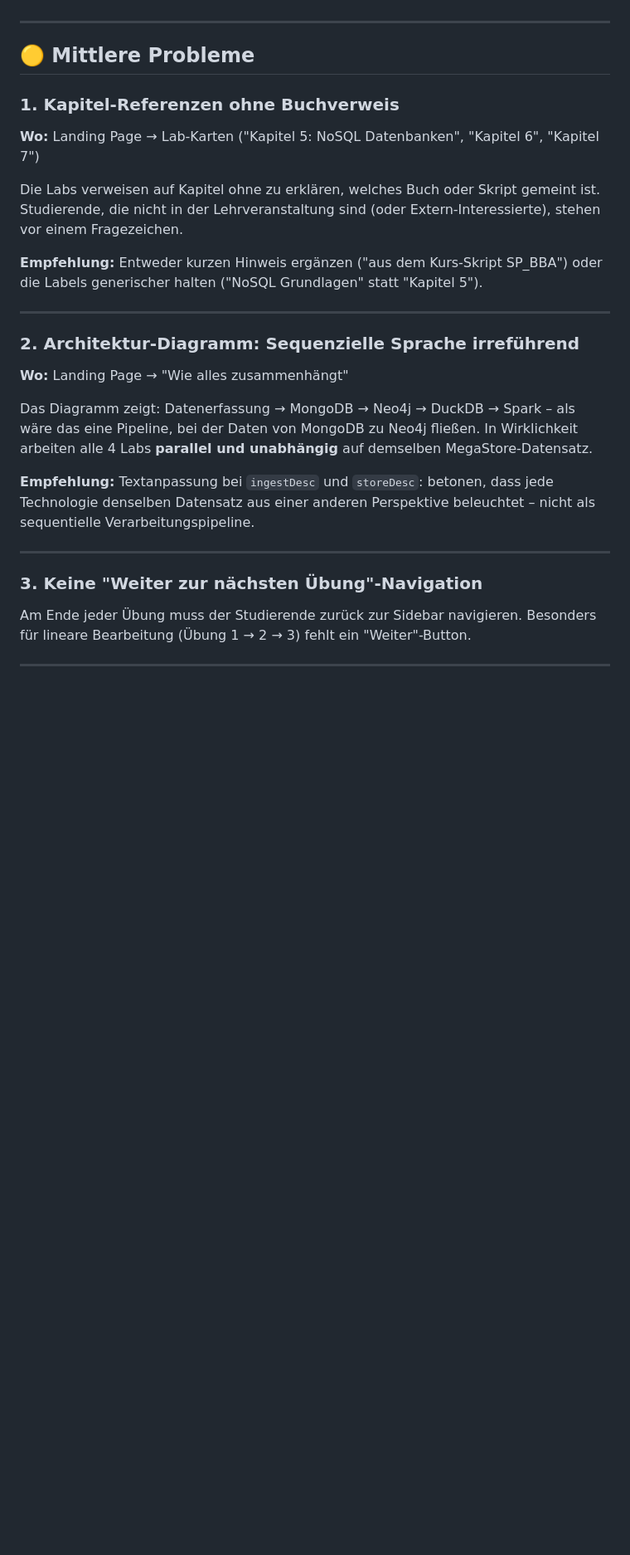
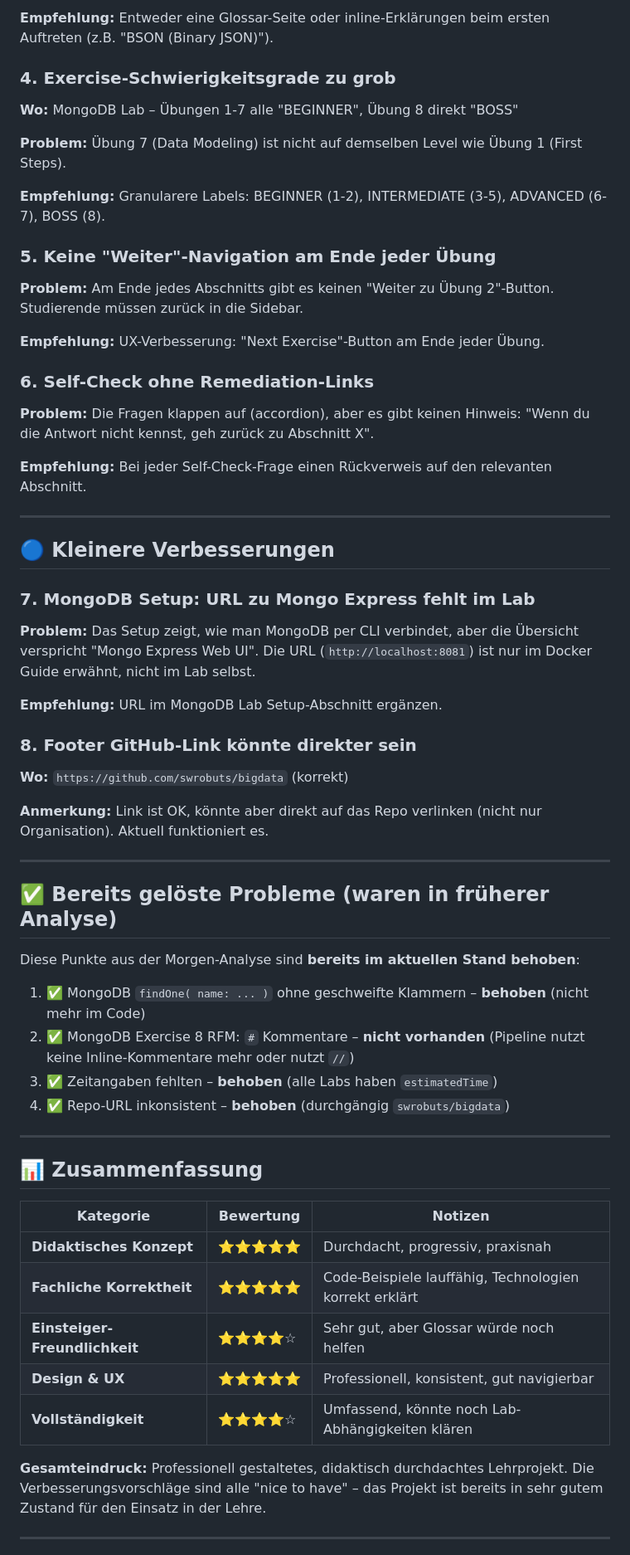
Before and after one commit to swrobuts/bigdata, a Markdown page: FEEDBACK.md, the part around one of its changes. Shown at 83% size. GitHub-like rendering; blank space fills up the shorter version.

```diff
--- a/FEEDBACK.md
+++ b/FEEDBACK.md
@@ -43,28 +55,60 @@ Keine kritischen Bugs im aktuellen Code gefunden. ✅
+**Empfehlung:** Entweder eine Glossar-Seite oder inline-Erklärungen beim ersten Auftreten (z.B. "BSON (Binary JSON)").
+
+### 4. Exercise-Schwierigkeitsgrade zu grob
+**Wo:** MongoDB Lab – Übungen 1-7 alle "BEGINNER", Übung 8 direkt "BOSS"
+
+**Problem:** Übung 7 (Data Modeling) ist nicht auf demselben Level wie Übung 1 (First Steps).
+
+**Empfehlung:** Granularere Labels: BEGINNER (1-2), INTERMEDIATE (3-5), ADVANCED (6-7), BOSS (8).
+
+### 5. Keine "Weiter"-Navigation am Ende jeder Übung
+**Problem:** Am Ende jedes Abschnitts gibt es keinen "Weiter zu Übung 2"-Button. Studierende müssen zurück in die Sidebar.
+
+**Empfehlung:** UX-Verbesserung: "Next Exercise"-Button am Ende jeder Übung.
+
+### 6. Self-Check ohne Remediation-Links
+**Problem:** Die Fragen klappen auf (accordion), aber es gibt keinen Hinweis: "Wenn du die Antwort nicht kennst, geh zurück zu Abschnitt X".
+
+**Empfehlung:** Bei jeder Self-Check-Frage einen Rückverweis auf den relevanten Abschnitt.
 
 ---
 
-## 🟡 Mittlere Probleme
+## 🔵 Kleinere Verbesserungen
 
-### 1. Kapitel-Referenzen ohne Buchverweis
-**Wo:** Landing Page → Lab-Karten ("Kapitel 5: NoSQL Datenbanken", "Kapitel 6", "Kapitel 7")
+### 7. MongoDB Setup: URL zu Mongo Express fehlt im Lab
+**Problem:** Das Setup zeigt, wie man MongoDB per CLI verbindet, aber die Übersicht verspricht "Mongo Express Web UI". Die URL (`http://localhost:8081`) ist nur im Docker Guide erwähnt, nicht im Lab selbst.
 
-Die Labs verweisen auf Kapitel ohne zu erklären, welches Buch oder Skript gemeint ist. Studierende, die nicht in der Lehrveranstaltung sind (oder Extern-Interessierte), stehen vor einem Fragezeichen.
+**Empfehlung:** URL im MongoDB Lab Setup-Abschnitt ergänzen.
 
-**Empfehlung:** Entweder kurzen Hinweis ergänzen ("aus dem Kurs-Skript SP_BBA") oder die Labels generischer halten ("NoSQL Grundlagen" statt "Kapitel 5").
+### 8. Footer GitHub-Link könnte direkter sein
+**Wo:** `https://github.com/swrobuts/bigdata` (korrekt)
+
+**Anmerkung:** Link ist OK, könnte aber direkt auf das Repo verlinken (nicht nur Organisation). Aktuell funktioniert es.
 
 ---
 
-### 2. Architektur-Diagramm: Sequenzielle Sprache irreführend
-**Wo:** Landing Page → "Wie alles zusammenhängt"
+## ✅ Bereits gelöste Probleme (waren in früherer Analyse)
 
-Das Diagramm zeigt: Datenerfassung → MongoDB → Neo4j → DuckDB → Spark – als wäre das eine Pipeline, bei der Daten von MongoDB zu Neo4j fließen. In Wirklichkeit arbeiten alle 4 Labs **parallel und unabhängig** auf demselben MegaStore-Datensatz.
+Diese Punkte aus der Morgen-Analyse sind **bereits im aktuellen Stand behoben**:
 
-**Empfehlung:** Textanpassung bei `ingestDesc` und `storeDesc`: betonen, dass jede Technologie denselben Datensatz aus einer anderen Perspektive beleuchtet – nicht als sequentielle Verarbeitungspipeline.
+1. ✅ MongoDB `findOne( name: ... )` ohne geschweifte Klammern – **behoben** (nicht mehr im Code)
+2. ✅ MongoDB Exercise 8 RFM: `#` Kommentare – **nicht vorhanden** (Pipeline nutzt keine Inline-Kommentare mehr oder nutzt `//`)
+3. ✅ Zeitangaben fehlten – **behoben** (alle Labs haben `estimatedTime`)
+4. ✅ Repo-URL inkonsistent – **behoben** (durchgängig `swrobuts/bigdata`)
 
 ---
 
-### 3. Keine "Weiter zur nächsten Übung"-Navigation
-Am Ende jeder Übung muss der Studierende zurück zur Sidebar navigieren. Besonders für lineare Bearbeitung (Übung 1 → 2 → 3) fehlt ein "Weiter"-Button.
+## 📊 Zusammenfassung
+
+| Kategorie | Bewertung | Notizen |
+|-----------|-----------|---------|
+| **Didaktisches Konzept** | ⭐⭐⭐⭐⭐ | Durchdacht, progressiv, praxisnah |
+| **Fachliche Korrektheit** | ⭐⭐⭐⭐⭐ | Code-Beispiele lauffähig, Technologien korrekt erklärt |
+| **Einsteiger-Freundlichkeit** | ⭐⭐⭐⭐☆ | Sehr gut, aber Glossar würde noch helfen |
+| **Design & UX** | ⭐⭐⭐⭐⭐ | Professionell, konsistent, gut navigierbar |
+| **Vollständigkeit** | ⭐⭐⭐⭐☆ | Umfassend, könnte noch Lab-Abhängigkeiten klären |
+
+**Gesamteindruck:** Professionell gestaltetes, didaktisch durchdachtes Lehrprojekt. Die Verbesserungsvorschläge sind alle "nice to have" – das Projekt ist bereits in sehr gutem Zustand für den Einsatz in der Lehre.
 
 ---
 
```
Also changed, not shown: other parts of FEEDBACK.md (+46 -77 lines).
